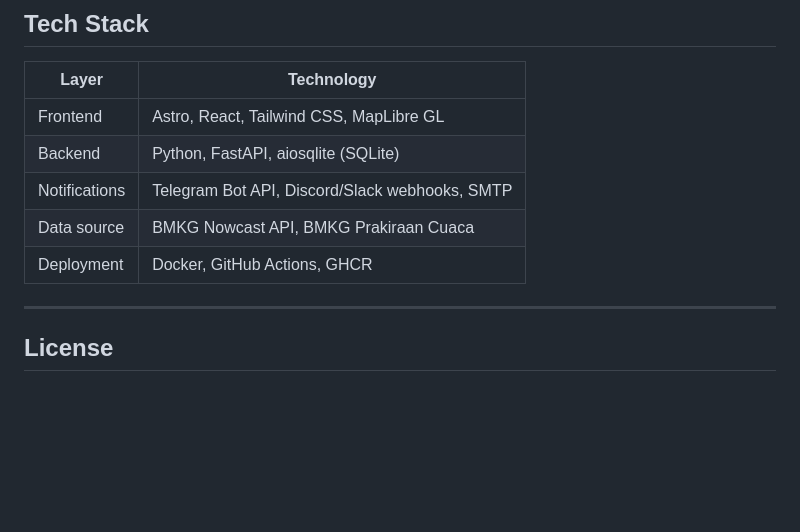
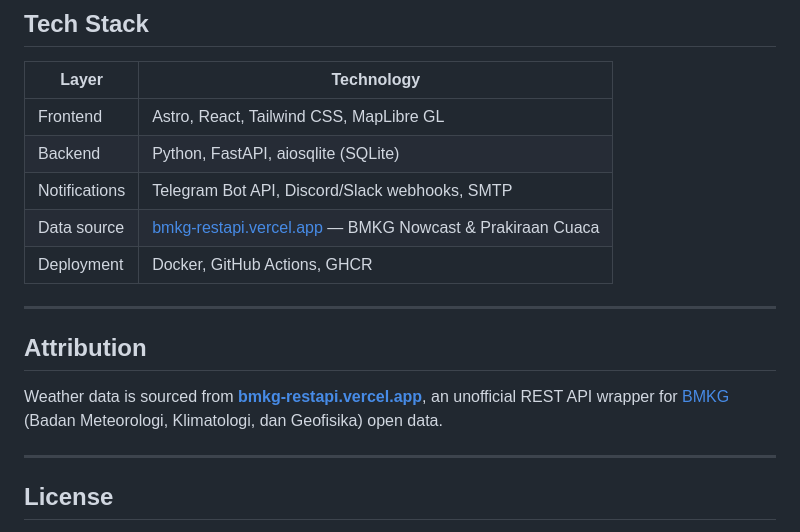
Before and after one commit to dhanyyudi/bmkg-alert, a Markdown page: README.md, the part around the change. GitHub-like rendering; blank space fills up the shorter version.

Commit message:
docs: add BMKG REST API attribution to README

```diff
--- a/README.md
+++ b/README.md
@@ -185,8 +185,14 @@ Key endpoints:
 | Frontend | Astro, React, Tailwind CSS, MapLibre GL |
 | Backend | Python, FastAPI, aiosqlite (SQLite) |
 | Notifications | Telegram Bot API, Discord/Slack webhooks, SMTP |
-| Data source | BMKG Nowcast API, BMKG Prakiraan Cuaca |
+| Data source | [bmkg-restapi.vercel.app](https://bmkg-restapi.vercel.app) — BMKG Nowcast & Prakiraan Cuaca |
 | Deployment | Docker, GitHub Actions, GHCR |
+
+---
+
+## Attribution
+
+Weather data is sourced from **[bmkg-restapi.vercel.app](https://bmkg-restapi.vercel.app)**, an unofficial REST API wrapper for [BMKG](https://www.bmkg.go.id/) (Badan Meteorologi, Klimatologi, dan Geofisika) open data.
 
 ---
 
```
